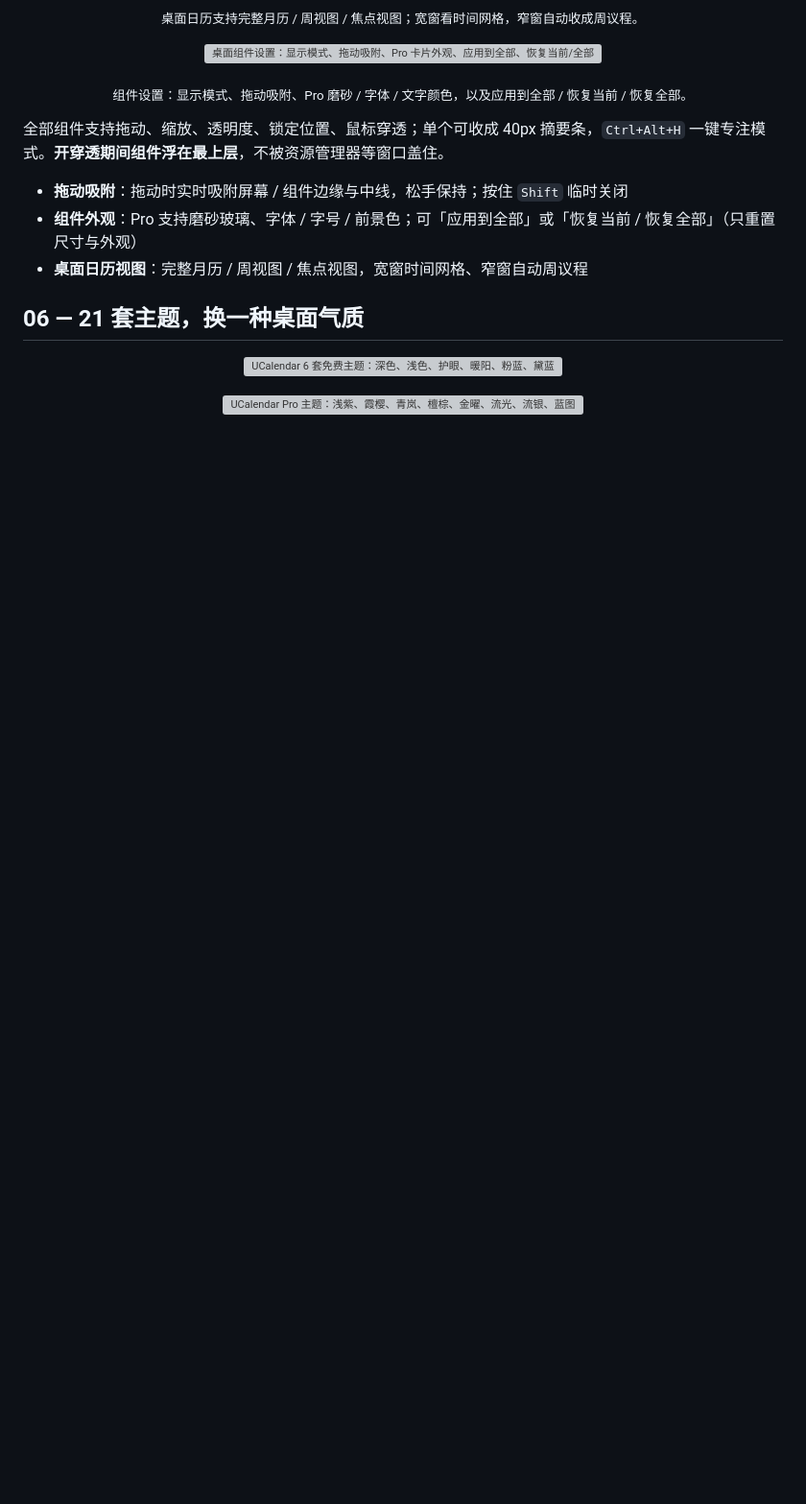
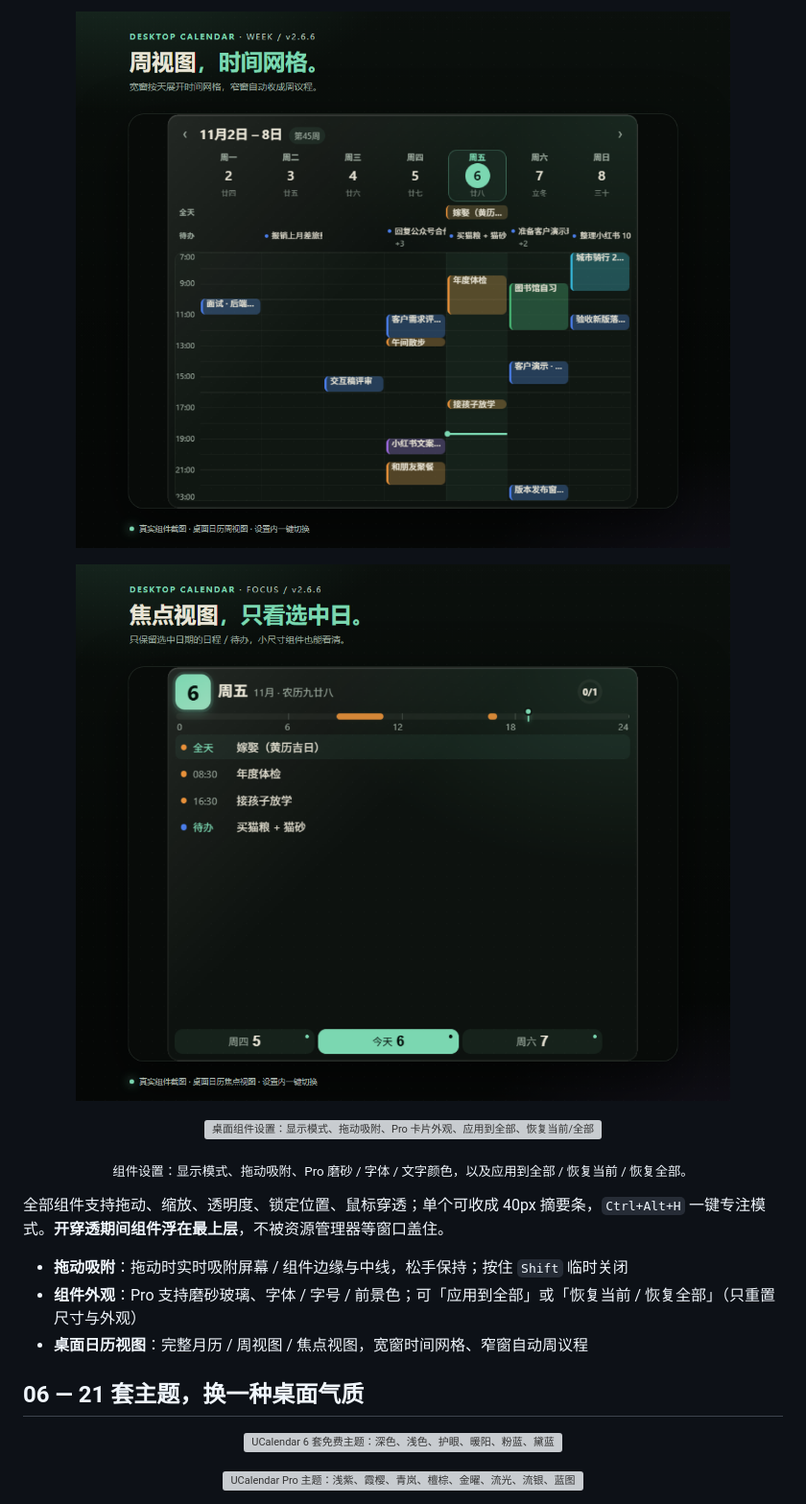
Before and after one commit to tobaba/UCalendar, a Markdown page: README.md, the part around one of its changes. Shown at 96% size. Rendered like a GitHub page; pictures changed too: assets/readme/calendar-view-focus.png (added), assets/readme/calendar-view-week.png (added); blank space fills up the shorter version; grey boxes are pictures that could not be loaded.

Commit message:
docs: 分别展示桌面日历三种视图

```diff
--- a/README.md
+++ b/README.md
@@ -69,6 +69,12 @@
 </p>
 
-<p align="center"><sub>桌面日历支持完整月历 / 周视图 / 焦点视图；宽窗看时间网格，窄窗自动收成周议程。</sub></p>
+<p align="center">
+  <img src="assets/readme/calendar-view-week.png" width="720" alt="桌面日历周视图：按天时间网格，窄窗自动收成周议程">
+</p>
+
+<p align="center">
+  <img src="assets/readme/calendar-view-focus.png" width="720" alt="桌面日历焦点视图：只看选中日期的日程与待办">
+</p>
 
 <p align="center">
   <img src="assets/readme/widget-settings.png" width="520" alt="桌面组件设置：显示模式、拖动吸附、Pro 卡片外观、应用到全部、恢复当前/全部">
```
Also changed, not shown: other parts of README.md (+1 -1 lines), assets/readme/calendar-view-full.png (added), assets/readme/calendar-views.png (deleted).
